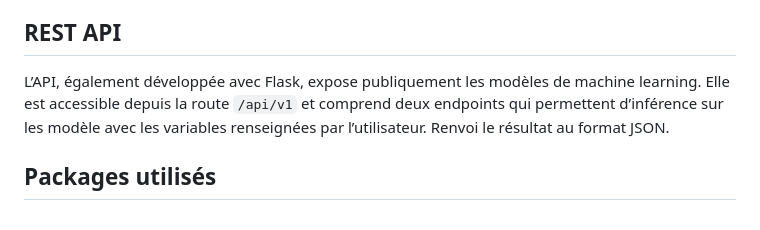
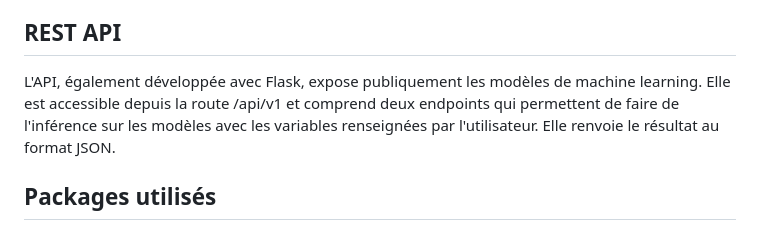
Before and after one commit to marinoo3/m2_enedis, a Markdown page: documentations/documentation_technique.md, the part around the change. Drawn GitHub-style.

Commit message:
Fix grammar and formatting in documentation_technique.md
Corrected minor grammatical errors and formatting in the documentation.

```diff
--- a/documentations/documentation_technique.md
+++ b/documentations/documentation_technique.md
@@ -34,7 +34,7 @@ Le backend, construit avec Flask, utilise des blueprints pour structurer les dif
 
 ## REST API
 
-L’API, également développée avec Flask, expose publiquement les modèles de machine learning. Elle est accessible depuis la route `/api/v1` et comprend deux endpoints qui permettent d’inférence sur les modèle avec les variables renseignées par l’utilisateur. Renvoi le résultat au format JSON.
+L'API, également développée avec Flask, expose publiquement les modèles de machine learning. Elle est accessible depuis la route /api/v1 et comprend deux endpoints qui permettent de faire de l'inférence sur les modèles avec les variables renseignées par l'utilisateur. Elle renvoie le résultat au format JSON.
 
 ## Packages utilisés
 
```
